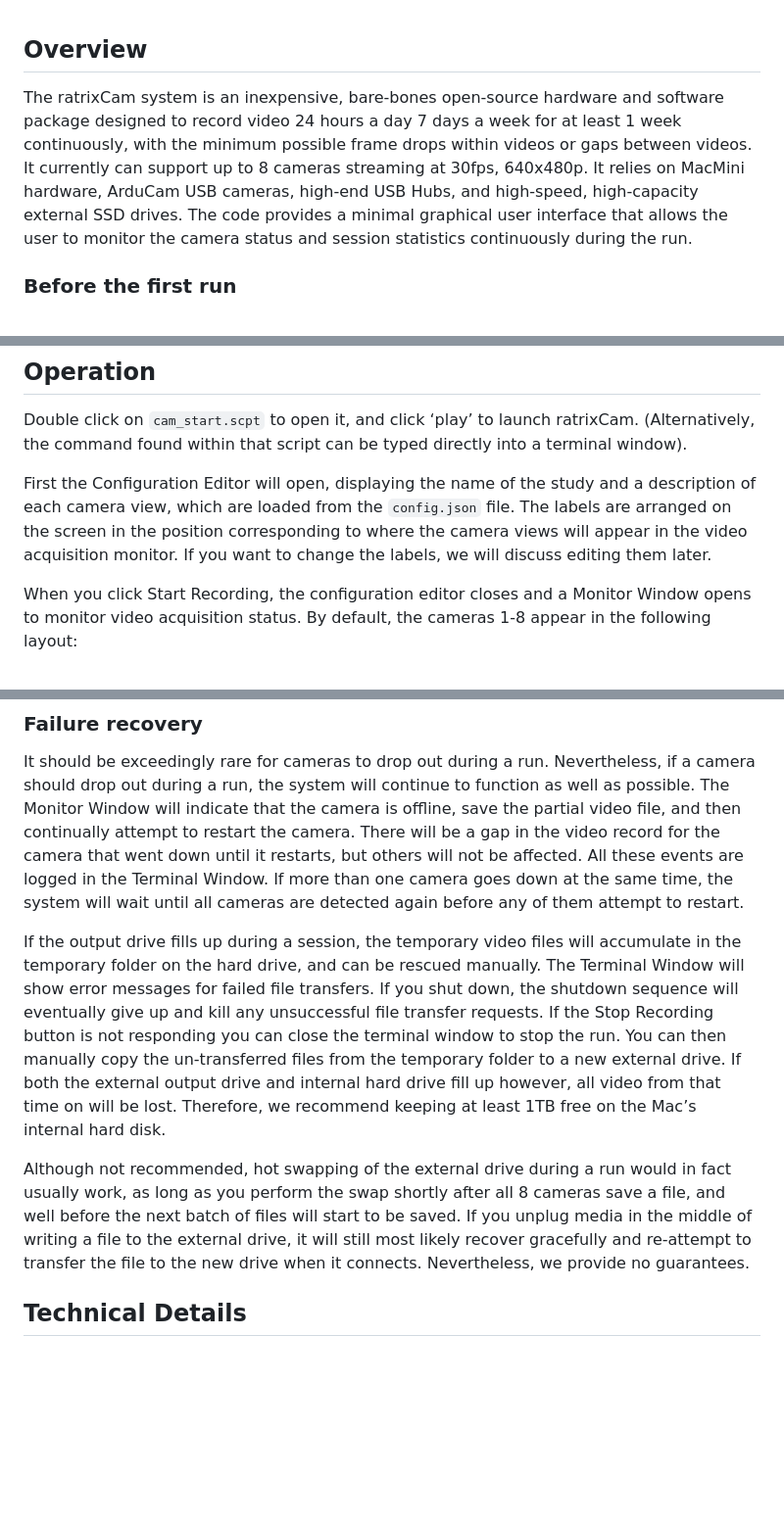
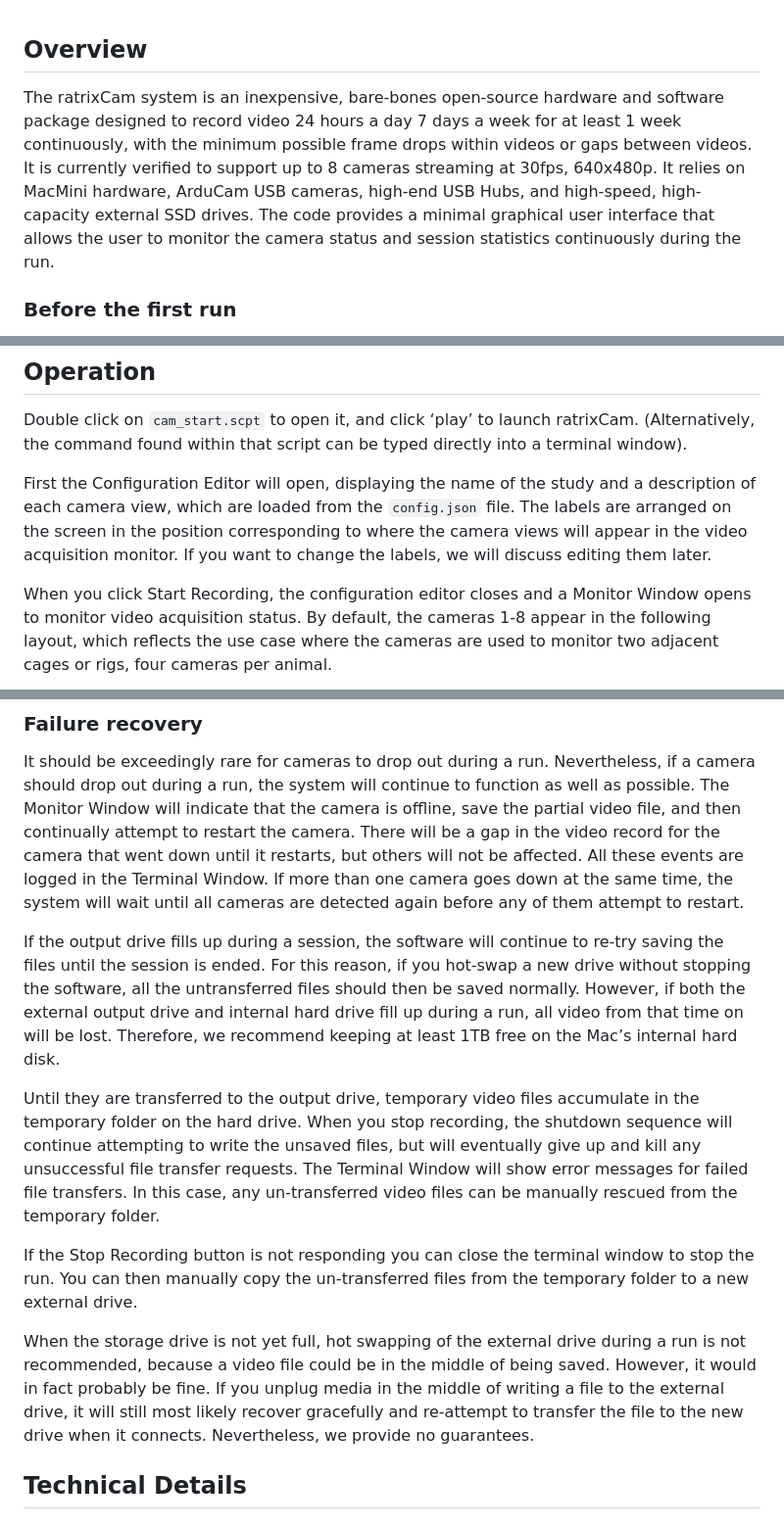
Before and after one commit to preinagel/ratrixcam, a Markdown page: docs/UserManual.md, 3 parts joined by grey strips. Shown: that part at 98% size. Rendered like a GitHub page; blank space fills up the shorter version.

```diff
--- a/docs/UserManual.md
+++ b/docs/UserManual.md
@@ -1,5 +1,5 @@
 ## Overview
-The ratrixCam system is an inexpensive, bare-bones open-source hardware and software package designed to record video 24 hours a day 7 days a week for at least 1 week continuously, with the minimum possible frame drops within videos or gaps between videos.  It currently can support up to 8 cameras streaming at 30fps, 640x480p. It relies on MacMini hardware, ArduCam USB cameras, high-end USB Hubs, and high-speed, high-capacity external SSD drives. The code provides a minimal graphical user interface that allows the user to monitor the camera status and session statistics continuously during the run.
+The ratrixCam system is an inexpensive, bare-bones open-source hardware and software package designed to record video 24 hours a day 7 days a week for at least 1 week continuously, with the minimum possible frame drops within videos or gaps between videos.  It is currently verified to support up to 8 cameras streaming at 30fps, 640x480p. It relies on MacMini hardware, ArduCam USB cameras, high-end USB Hubs, and high-speed, high-capacity external SSD drives. The code provides a minimal graphical user interface that allows the user to monitor the camera status and session statistics continuously during the run.
 
 ### Before the first run
 The code comes with an Apple script `cam_start.scpt` and a configuration file `config.json` (both of which we recommend you move out of the ratrixcam folder and keep on the Mac’s desktop). You may rename these to anything you wish.
@@ -23,7 +23,8 @@ Double click on `cam_start.scpt` to open it, and click ‘play’ to launch ratr
 
 First the Configuration Editor will open, displaying the name of the study and a description of each camera view, which are loaded from the `config.json` file. The labels are arranged on the screen in the position corresponding to where the camera views will appear in the video acquisition monitor. If you want to change the labels, we will discuss editing them later.
 
-When you click Start Recording, the configuration editor closes and a Monitor Window opens to monitor video acquisition status. By default, the cameras 1-8 appear in the following layout:
+When you click Start Recording, the configuration editor closes and a Monitor Window opens to monitor video acquisition status. By default, the cameras 1-8 appear in the following layout, which reflects the use case where the cameras are used to monitor two adjacent cages or rigs, four cameras per animal.
+
  ![layout diagram](img/layout.png)
 
 As each camera connects, its current view will start to update in the display; it should take 15-60 seconds for all 8 cameras to start. Note that all cameras must be present before the cameras will launch. By default, videos are recorded at 30fps but the displayed images update once per second.  To the right of the camera views, there are text fields indicating basic session information. You may have to resize the window to see everything.
@@ -46,10 +47,13 @@ To end a recording session, click the Stop Recording button. Watch the Terminal
 
 It should be exceedingly rare for cameras to drop out during a run. Nevertheless, if a camera should drop out during a run, the system will continue to function as well as possible. The Monitor Window will indicate that the camera is offline, save the partial video file, and then continually attempt to restart the camera. There will be a gap in the video record for the camera that went down until it restarts, but others will not be affected. All these events are logged in the Terminal Window. If more than one camera goes down at the same time, the system will wait until all cameras are detected again before any of them attempt to restart.
 
-If the output drive fills up during a session, the temporary video files will accumulate in the temporary folder on the hard drive, and can be rescued manually. The Terminal Window will show error messages for failed file transfers. If you shut down, the shutdown sequence will eventually give up and kill any unsuccessful file transfer requests. If the Stop Recording button is not responding you can close the terminal window to stop the run. You can then manually copy the un-transferred files from the temporary folder to a new external drive. If both the external output drive and internal hard drive fill up however, all video from that time on will be lost. Therefore, we recommend keeping at least 1TB free on the Mac’s internal hard disk.
+If the output drive fills up during a session, the software will continue to re-try saving the files until the session is ended. For this reason, if you hot-swap a new drive without stopping the software, all the untransferred files should then be saved normally. However, if both the external output drive and internal hard drive fill up during a run, all video from that time on will be lost. Therefore, we recommend keeping at least 1TB free on the Mac’s internal hard disk.
 
-Although not recommended, hot swapping of the external drive during a run would in fact usually work, as long as you perform the swap shortly after all 8 cameras save a file, and well before the next batch of files will start to be saved. If you unplug media in the middle of writing a file to the external drive, it will still most likely recover gracefully and re-attempt to transfer the file to the new drive when it connects. Nevertheless, we provide no guarantees.
+Until they are transferred to the output drive, temporary video files accumulate in the temporary folder on the hard drive. When you stop recording, the shutdown sequence will continue attempting to write the unsaved files, but will eventually give up and kill any unsuccessful file transfer requests. The Terminal Window will show error messages for failed file transfers. In this case, any un-transferred video files can be manually rescued from the temporary folder.
 
+If the Stop Recording button is not responding you can close the terminal window to stop the run. You can then manually copy the un-transferred files from the temporary folder to a new external drive.
+
+When the storage drive is not yet full, hot swapping of the external drive during a run is not recommended, because a video file could be in the middle of being saved. However, it would in fact probably be fine. If you unplug media in the middle of writing a file to the external drive, it will still most likely recover gracefully and re-attempt to transfer the file to the new drive when it connects. Nevertheless, we provide no guarantees.
 
 ## Technical Details
 
```
Also changed, not shown: other parts of docs/UserManual.md (+1 -2 lines).
